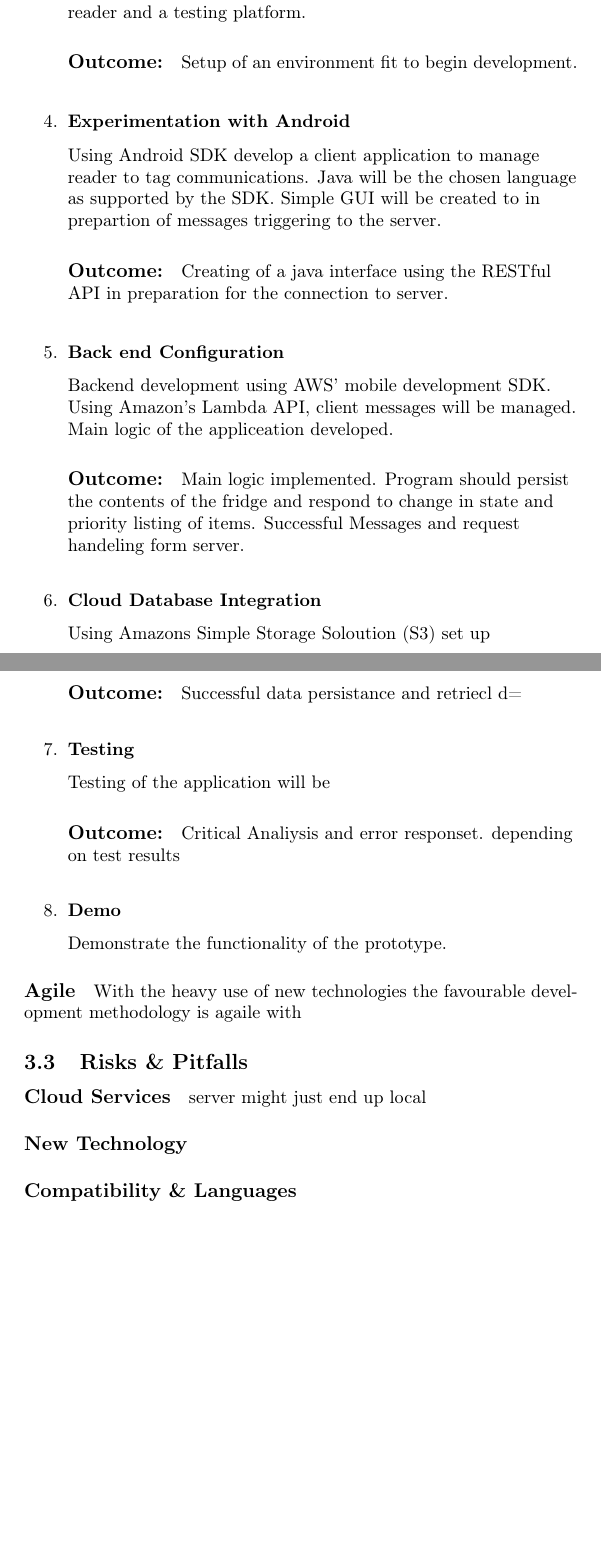
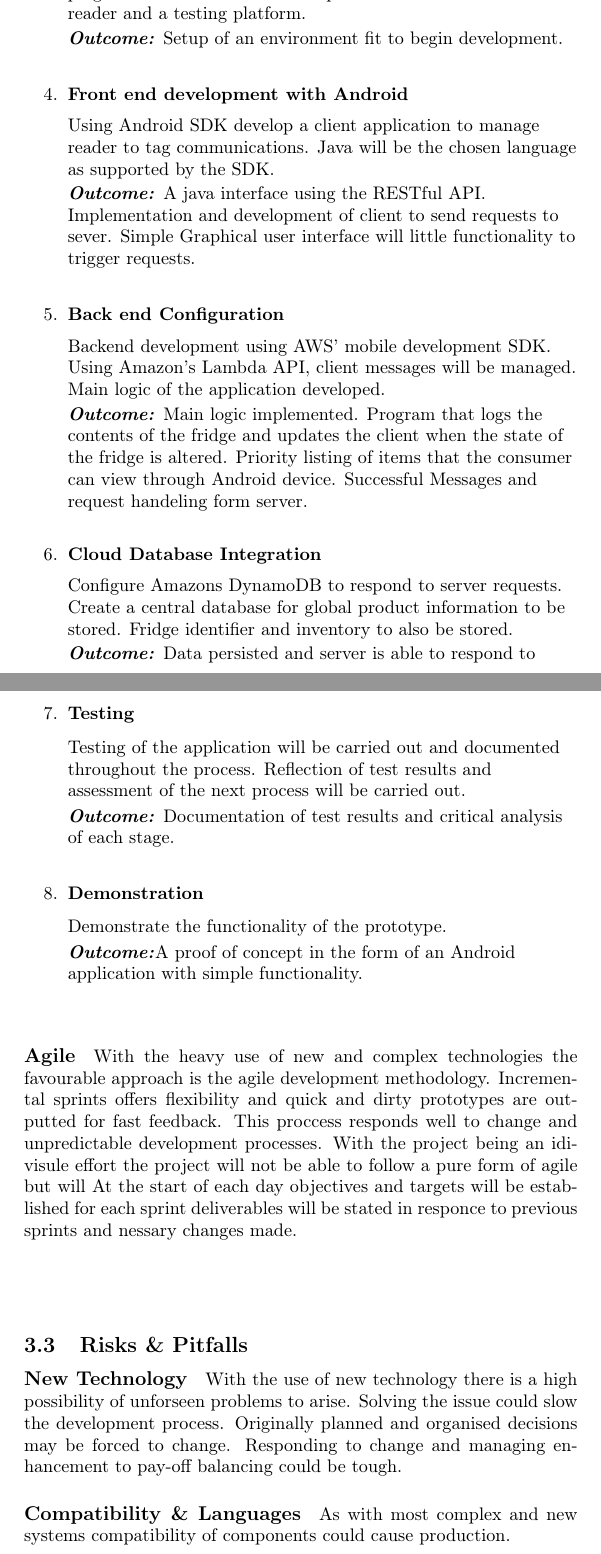
Before and after one commit to BBK-SDP-2015-kokamo01/ProjectProposal, a LaTeX document (proposal.tex): two parts of pages 20 and 21 of 23, joined at a grey line, cut so that both start at the same text, the shorter picture padded with empty space. Compiled offline with pdfLaTeX.

Commit message:
Cleaned up.

```diff
--- a/proposal.tex
+++ b/proposal.tex
@@ -330,51 +333,60 @@ Below are stages of development with primary deliverables in correspondence to t
    \item \textbf{Setting up the development environment}
    	\begin{flushleft}Installation of integrated development environment(IDE), software development kit,(SDK), importing libraries and plugins. RFID enabled Android phone will be used as the reader and a testing platform.
-		\paragraph{Outcome:} Setup of an environment fit to begin development.
+
+		\emph{\textbf{Outcome:}}  Setup of an environment fit to begin development.
 		\end{flushleft}
 	  \vspace{\baselineskip}
+%4
+	   \item \textbf{Front end development with Android}
+   	\begin{flushleft}Using Android SDK develop a client application to manage reader to tag communications. Java will be the chosen language as supported by the SDK.
 
-	   \item \textbf{Experimentation with Android}
-   	\begin{flushleft}Using Android SDK develop a client application to manage reader to tag communications. Java will be the chosen language as supported by the SDK. Simple GUI will be created to in prepartion of messages triggering to the server.
-
-	\paragraph{Outcome:}
-	Creating of a java interface using the RESTful API in preparation for the connection to server.  	\end{flushleft}
+	\emph{\textbf{Outcome:}} A java interface using the RESTful API. Implementation and development of client to send requests to sever. Simple Graphical user interface will little functionality to trigger requests.
+	\end{flushleft}
 	\vspace{\baselineskip}
 
+%5
    \item \textbf{Back end Configuration }
-   	\begin{flushleft}Backend development using AWS' mobile development SDK. Using Amazon's Lambda API, client messages will be managed. Main logic of the appliceation developed.
-	\paragraph{Outcome:} Main logic implemented. Program should persist the contents of the fridge and respond to change in state and priority listing of items. Successful Messages and request handeling form server.
+   	\begin{flushleft}Backend development using AWS' mobile development SDK. Using Amazon's Lambda API, client messages will be managed. Main logic of the application developed.
+
+	\emph{\textbf{Outcome:}} Main logic implemented. Program that logs the contents of the fridge and updates the client when the state of the fridge is altered. Priority listing of items that the consumer can view through Android device. Successful Messages and request handeling form server.
 	\vspace{\baselineskip}
   	\end{flushleft}
+%6
+	   \item \textbf{Cloud Database Integration}
+   	\begin{flushleft} Configure Amazons DynamoDB to respond to server requests. Create a central database for global product information to be stored. Fridge identifier and inventory to also be stored.
 
-	   \item \textbf{Cloud Database Integration}
-   	\begin{flushleft} Using Amazons Simple Storage Soloution (S3) set up
-	\paragraph{Outcome:} Successful data persistance and retriecl d=
+	\emph{\textbf{Outcome:}} Data persisted and server is able to respond to
 	\vspace{\baselineskip}
   	\end{flushleft}
+	  \vspace{\baselineskip}
 
+%7
    \item \textbf{Testing}
-   	\begin{flushleft}Testing of the application will be
-  	\paragraph{Outcome:} Critical Analiysis and error responset. depending on test results
+   	\begin{flushleft}Testing of the application will be carried out and documented throughout the process. Reflection of test results and assessment of the next process will be carried out.
+
+	\emph{\textbf{Outcome:}} Documentation of test results and critical analysis of each stage.
 	\vspace{\baselineskip}
   	\end{flushleft}
+%8
+	   \item \textbf{Demonstration}
+   	\begin{flushleft}Demonstrate the functionality of the prototype.
 
-	   \item \textbf{Demo}
-   	\begin{flushleft}Demonstrate the functionality of the prototype.
+	\emph{\textbf{Outcome:}}A proof of concept in the form of an Android application with simple functionality.
+
   	\end{flushleft}
 \end{enumerate}
+\vspace{\baselineskip}
 
-\paragraph{Agile}With the heavy use of new technologies the favourable development methodology is agaile with
+\paragraph{Agile}With the heavy use of new and complex technologies the favourable approach is the agile development methodology. Incremental sprints offers flexibility and quick and dirty prototypes are outputted for fast feedback. This proccess responds well to change and unpredictable development processes. With the project being an idivisule effort the project will not be able to follow a pure form of agile but will At the start of each day objectives and targets will be established for each sprint deliverables will be stated in responce to previous sprints and nessary changes made.
 
-
+\vspace{\baselineskip}
+\vspace{\baselineskip}
+\vspace{\baselineskip}
 
 \subsection{Risks \& Pitfalls}
-\paragraph{Cloud Services}
-server might just end up local
+\paragraph{New Technology}With the use of new technology there is a high possibility of unforseen problems to arise. Solving the issue could slow the development process. Originally planned and organised decisions may be forced to change. Responding to change and managing enhancement to pay-off balancing could be tough.
 
-\paragraph{New Technology}
-
-\paragraph{Compatibility \& Languages}
-
+\paragraph{Compatibility \& Languages}As with most complex and new systems compatibility of components could cause production.
 \clearpage
 
 %........................
```
Also changed, not shown: proposal.pdf, proposal.tex (30 more changed lines), 4 other files.
